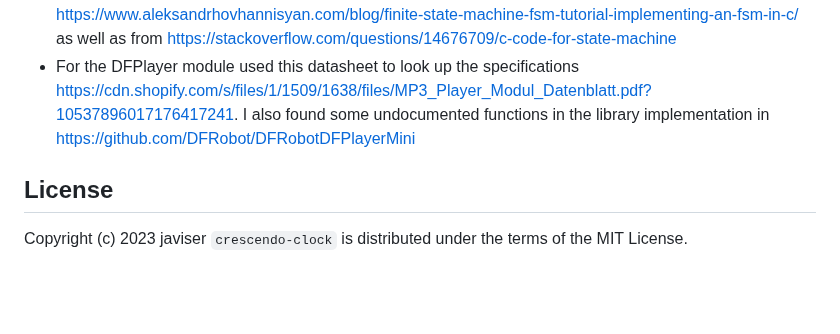
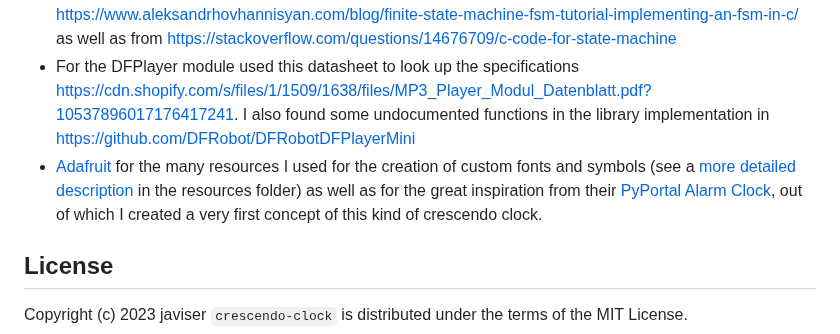
Before and after one commit to javiser/crescendo-clock, a Markdown page: README.md, the part around one of its changes. Drawn GitHub-style; blank space fills up the shorter version.

```diff
--- a/README.md
+++ b/README.md
@@ -43,6 +38,7 @@ For this project I have used the inspiration and code from many other projects a
 - For the rotary encoder I used some code from https://github.com/LennartHennigs/ESPRotary as well as from https://github.com/craftmetrics/esp32-button. The code from https://github.com/DavidAntliff/esp32-rotary-encoder was also a good source of inspiration
 - For the finite state machine implementation I borrowed the ideas from https://www.aleksandrhovhannisyan.com/blog/finite-state-machine-fsm-tutorial-implementing-an-fsm-in-c/ as well as from https://stackoverflow.com/questions/14676709/c-code-for-state-machine
 - For the DFPlayer module used this datasheet to look up the specifications https://cdn.shopify.com/s/files/1/1509/1638/files/MP3_Player_Modul_Datenblatt.pdf?10537896017176417241. I also found some undocumented functions in the library implementation in https://github.com/DFRobot/DFRobotDFPlayerMini
+- [Adafruit](https://www.adafruit.com/) for the many resources I used for the creation of custom fonts and symbols (see a [more detailed description](resources/README.md) in the resources folder) as well as for the great inspiration from their [PyPortal Alarm Clock](https://learn.adafruit.com/pyportal-alarm-clock), out of which I created a very first concept of this kind of crescendo clock.
 
 ## License
 Copyright (c) 2023 javiser
```
Also changed, not shown: other parts of README.md (+2 -7 lines), hardware/README.md (added, +30 -0 lines), hardware/pictures/DFPlayer_hack_1.jpg (added), hardware/pictures/DFPlayer_hack_2.jpg (added), hardware/pictures/PCB_design.png (added), hardware/pictures/schematic.png (added), 1 other file.
